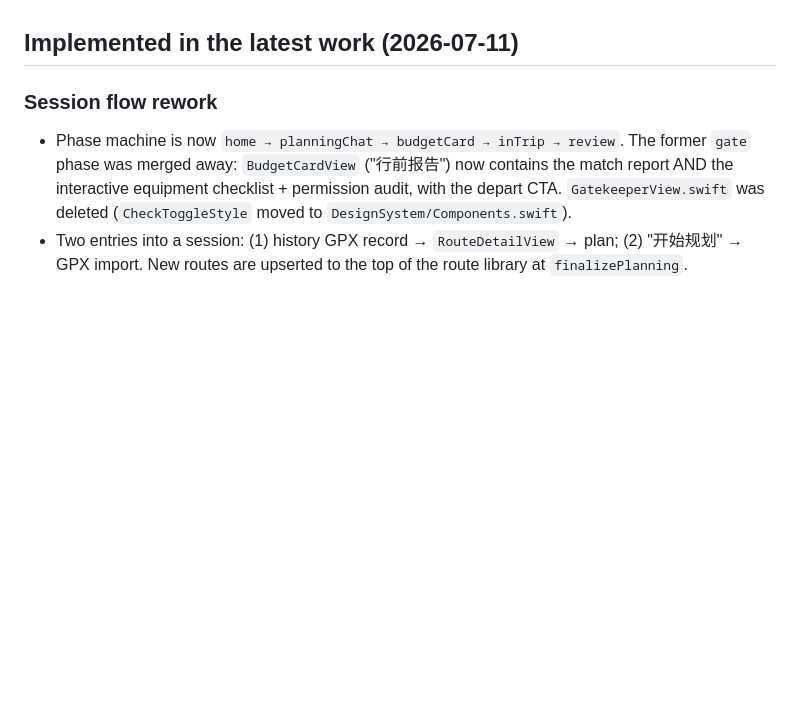
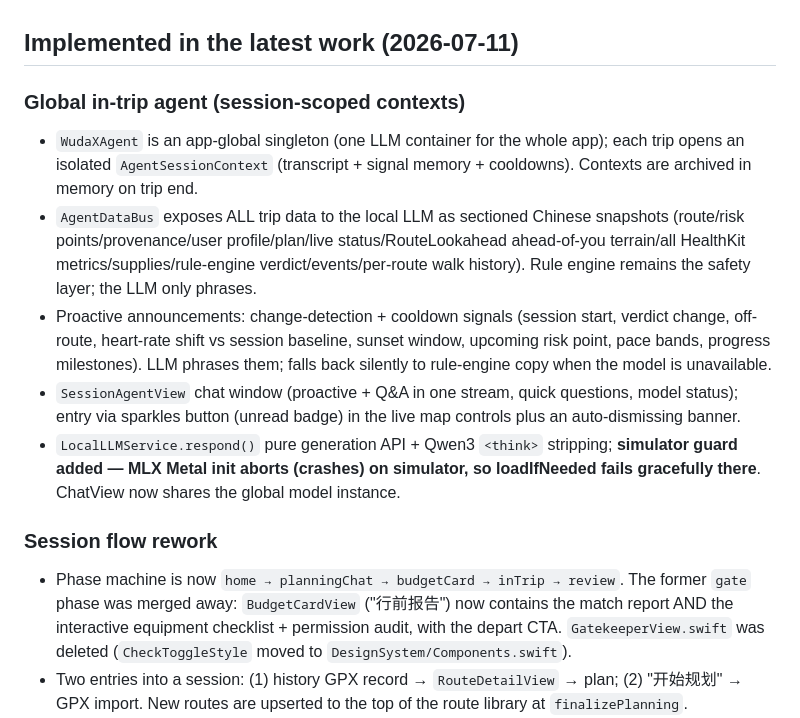
Before and after one commit to FanXuTheRealOne/wudax, a Markdown page: HANDOFF.md, the part around the change. GitHub-like rendering; blank space fills up the shorter version.

Commit message:
docs: HANDOFF 记录全局 agent 架构与模拟器 MLX 崩溃守卫
Co-Authored-By: Claude Fable 5 <noreply@anthropic.com>

```diff
--- a/HANDOFF.md
+++ b/HANDOFF.md
@@ -11,6 +11,14 @@ Repository: `https://github.com/FanXuTheRealOne/wudax.git`
 WudaX is an iPhone hiking app. The current implementation has a working planning flow, GPX import and parsing, an offline GPX route-preprocessing/matching engine, local live-location integration, route status UI, and off-route notification plumbing. The route-matching path is designed to run locally without a backend.
 
 ## Implemented in the latest work (2026-07-11)
+
+### Global in-trip agent (session-scoped contexts)
+
+- `WudaXAgent` is an app-global singleton (one LLM container for the whole app); each trip opens an isolated `AgentSessionContext` (transcript + signal memory + cooldowns). Contexts are archived in memory on trip end.
+- `AgentDataBus` exposes ALL trip data to the local LLM as sectioned Chinese snapshots (route/risk points/provenance/user profile/plan/live status/RouteLookahead ahead-of-you terrain/all HealthKit metrics/supplies/rule-engine verdict/events/per-route walk history). Rule engine remains the safety layer; the LLM only phrases.
+- Proactive announcements: change-detection + cooldown signals (session start, verdict change, off-route, heart-rate shift vs session baseline, sunset window, upcoming risk point, pace bands, progress milestones). LLM phrases them; falls back silently to rule-engine copy when the model is unavailable.
+- `SessionAgentView` chat window (proactive + Q&A in one stream, quick questions, model status); entry via sparkles button (unread badge) in the live map controls plus an auto-dismissing banner.
+- `LocalLLMService.respond()` pure generation API + Qwen3 `<think>` stripping; **simulator guard added — MLX Metal init aborts (crashes) on simulator, so loadIfNeeded fails gracefully there**. ChatView now shares the global model instance.
 
 ### Session flow rework
 
```
